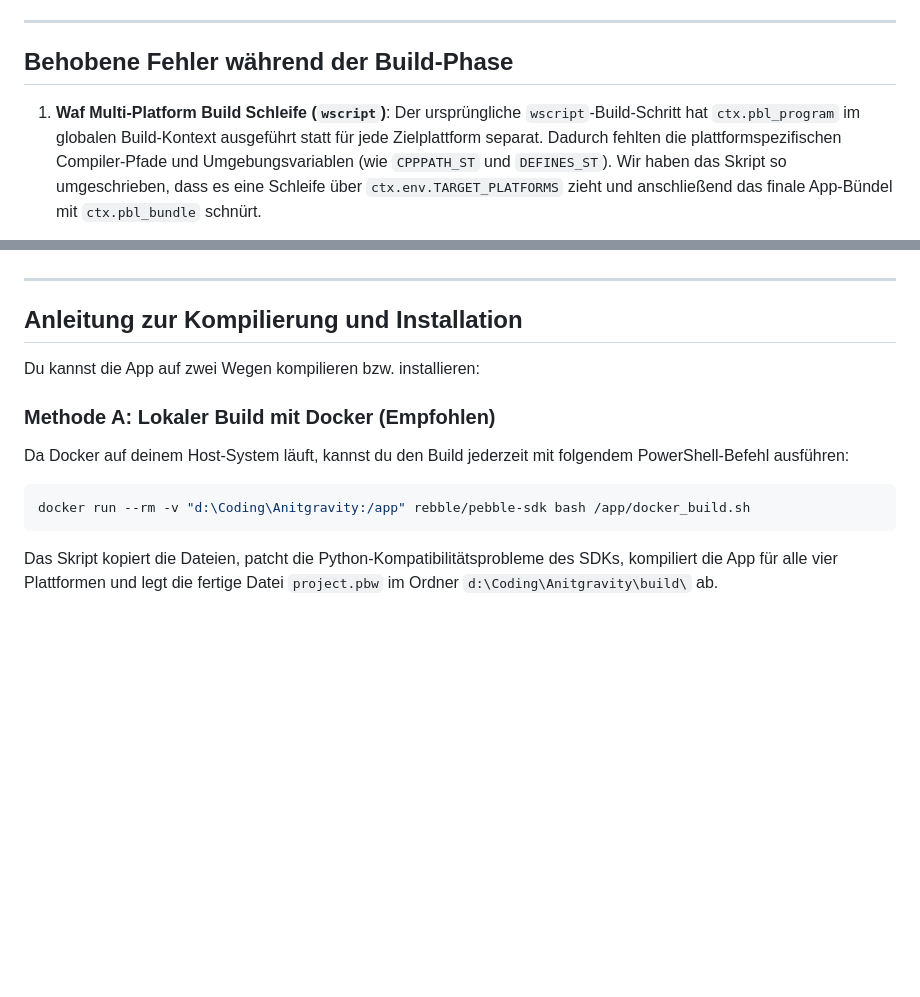
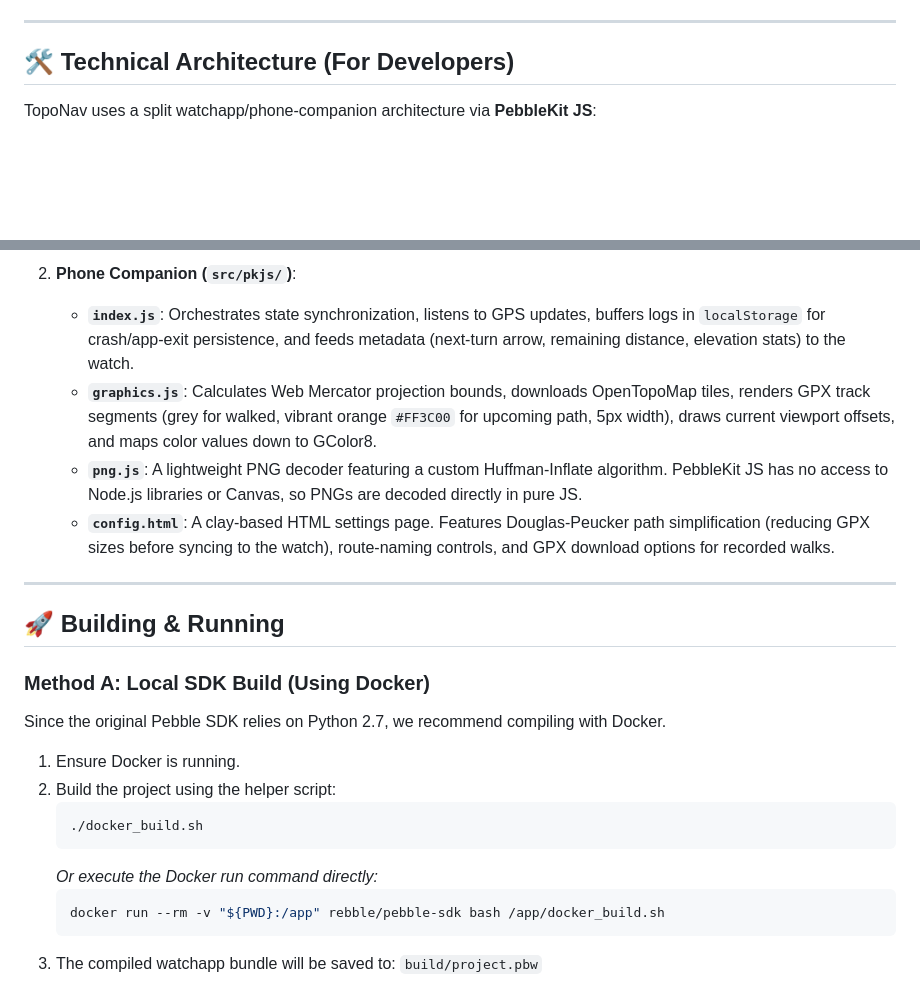
Before and after one commit to ilyaluk/pebble-topo-nav, a Markdown page: README.md, 2 parts joined by grey strips. Rendered like a GitHub page; blank space fills up the shorter version.

````diff
--- a/README.md
+++ b/README.md
@@ -53,8 +34,7 @@ Das Watchapp-Binary wurde erfolgreich mit dem Rebble Pebble SDK Compiler über D
 
 ---
 
-## Behobene Fehler während der Build-Phase
+## 🛠️ Technical Architecture (For Developers)
 
-1. **Waf Multi-Platform Build Schleife (`wscript`)**:
-   Der ursprüngliche `wscript`-Build-Schritt hat `ctx.pbl_program` im globalen Build-Kontext ausgeführt statt für jede Zielplattform separat. Dadurch fehlten die plattformspezifischen Compiler-Pfade und Umgebungsvariablen (wie `CPPPATH_ST` und `DEFINES_ST`). Wir haben das Skript so umgeschrieben, dass es eine Schleife über `ctx.env.TARGET_PLATFORMS` zieht und anschließend das finale App-Bündel mit `ctx.pbl_bundle` schnürt.
+TopoNav uses a split watchapp/phone-companion architecture via **PebbleKit JS**:
 
@@ -66,14 +68,24 @@ Das Watchapp-Binary wurde erfolgreich mit dem Rebble Pebble SDK Compiler über D
+2. **Phone Companion (`src/pkjs/`)**:
+   * **`index.js`**: Orchestrates state synchronization, listens to GPS updates, buffers logs in `localStorage` for crash/app-exit persistence, and feeds metadata (next-turn arrow, remaining distance, elevation stats) to the watch.
+   * **`graphics.js`**: Calculates Web Mercator projection bounds, downloads OpenTopoMap tiles, renders GPX track segments (grey for walked, vibrant orange `#FF3C00` for upcoming path, 5px width), draws current viewport offsets, and maps color values down to GColor8.
+   * **`png.js`**: A lightweight PNG decoder featuring a custom Huffman-Inflate algorithm. PebbleKit JS has no access to Node.js libraries or Canvas, so PNGs are decoded directly in pure JS.
+   * **`config.html`**: A clay-based HTML settings page. Features Douglas-Peucker path simplification (reducing GPX sizes before syncing to the watch), route-naming controls, and GPX download options for recorded walks.
 
 ---
 
-## Anleitung zur Kompilierung und Installation
+## 🚀 Building & Running
 
-Du kannst die App auf zwei Wegen kompilieren bzw. installieren:
+### Method A: Local SDK Build (Using Docker)
+Since the original Pebble SDK relies on Python 2.7, we recommend compiling with Docker.
 
-### Methode A: Lokaler Build mit Docker (Empfohlen)
-Da Docker auf deinem Host-System läuft, kannst du den Build jederzeit mit folgendem PowerShell-Befehl ausführen:
-```powershell
-docker run --rm -v "d:\Coding\Anitgravity:/app" rebble/pebble-sdk bash /app/docker_build.sh
-```
-Das Skript kopiert die Dateien, patcht die Python-Kompatibilitätsprobleme des SDKs, kompiliert die App für alle vier Plattformen und legt die fertige Datei `project.pbw` im Ordner `d:\Coding\Anitgravity\build\` ab.
+1. Ensure Docker is running.
+2. Build the project using the helper script:
+   ```powershell
+   ./docker_build.sh
+   ```
+   *Or execute the Docker run command directly:*
+   ```powershell
+   docker run --rm -v "${PWD}:/app" rebble/pebble-sdk bash /app/docker_build.sh
+   ```
+3. The compiled watchapp bundle will be saved to: `build/project.pbw`
 
````
Also changed, not shown: other parts of README.md (+52 -72 lines).
